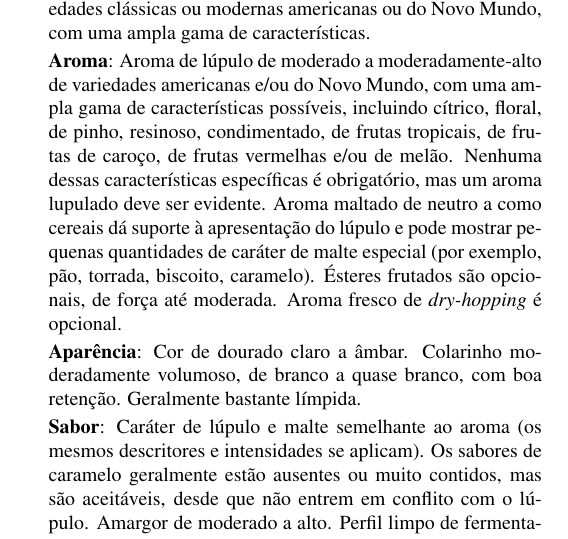
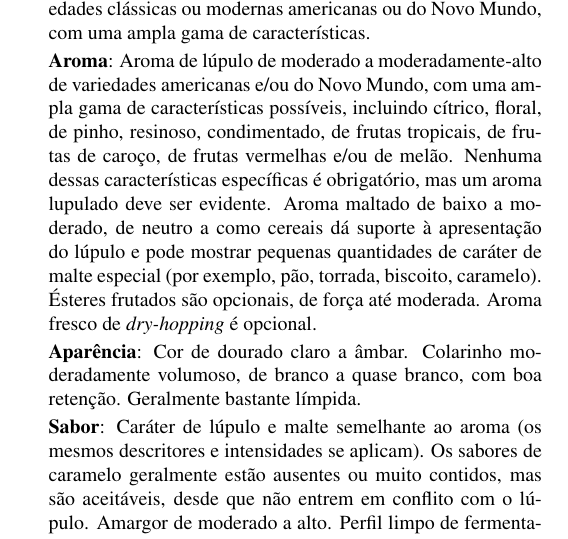
Before and after one commit to bjcp-brasil/bjcp-2021-pt-br, a LaTeX document (main.tex, which reads 18-pale-american-ale/18b-american-pale-ale.tex): part of one column of page 57 of 120, cut so that both start at the same text. Compiled offline with pdfLaTeX.

Commit message:
Correção de conteúdo na 18B

```diff
--- a/18-pale-american-ale/18b-american-pale-ale.tex
+++ b/18-pale-american-ale/18b-american-pale-ale.tex
@@ -3,7 +3,7 @@
 \addcontentsline{toc}{subsection}{18B. American Pale Ale}
 \textbf{Impressão Geral}: Uma cerveja artesanal americana clara, de teor alcoolico médio, com destaque para o lúpulo, e com suporte suficiente do malte para tornar a cerveja equilibrada e fácil de beber. Uma presença limpa de lúpulo pode refletir variedades clássicas ou modernas americanas ou do Novo Mundo, com uma ampla gama de características.
 
-\textbf{Aroma}: Aroma de lúpulo de moderado a moderadamente-alto de variedades americanas e/ou do Novo Mundo, com uma ampla gama de características possíveis, incluindo cítrico, floral, de pinho, resinoso, condimentado, de frutas tropicais, de frutas de caroço, de frutas vermelhas e/ou de melão. Nenhuma dessas características específicas é obrigatório, mas um aroma lupulado deve ser evidente. Aroma maltado de neutro a como cereais dá suporte à apresentação do lúpulo e pode mostrar pequenas quantidades de caráter de malte especial (por exemplo, pão, torrada, biscoito, caramelo). Ésteres frutados são opcionais, de força até moderada. Aroma fresco de \textit{dry-hopping} é opcional.
+\textbf{Aroma}: Aroma de lúpulo de moderado a moderadamente-alto de variedades americanas e/ou do Novo Mundo, com uma ampla gama de características possíveis, incluindo cítrico, floral, de pinho, resinoso, condimentado, de frutas tropicais, de frutas de caroço, de frutas vermelhas e/ou de melão. Nenhuma dessas características específicas é obrigatório, mas um aroma lupulado deve ser evidente. Aroma maltado de baixo a moderado, de neutro a como cereais dá suporte à apresentação do lúpulo e pode mostrar pequenas quantidades de caráter de malte especial (por exemplo, pão, torrada, biscoito, caramelo). Ésteres frutados são opcionais, de força até moderada. Aroma fresco de \textit{dry-hopping} é opcional.
 
 \textbf{Aparência}: Cor de dourado claro a âmbar. Colarinho moderadamente volumoso, de branco a quase branco, com boa retenção. Geralmente bastante límpida.
 
```
